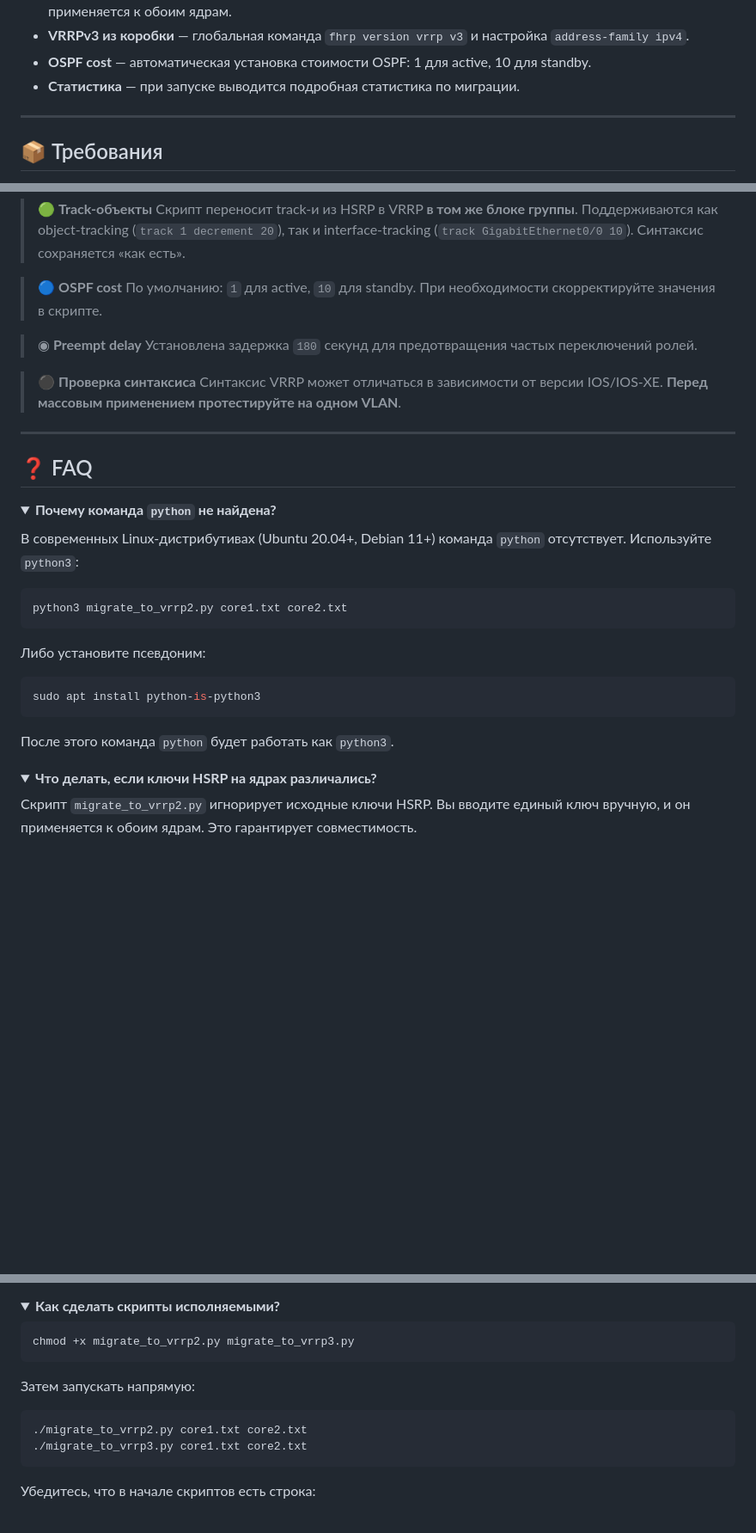
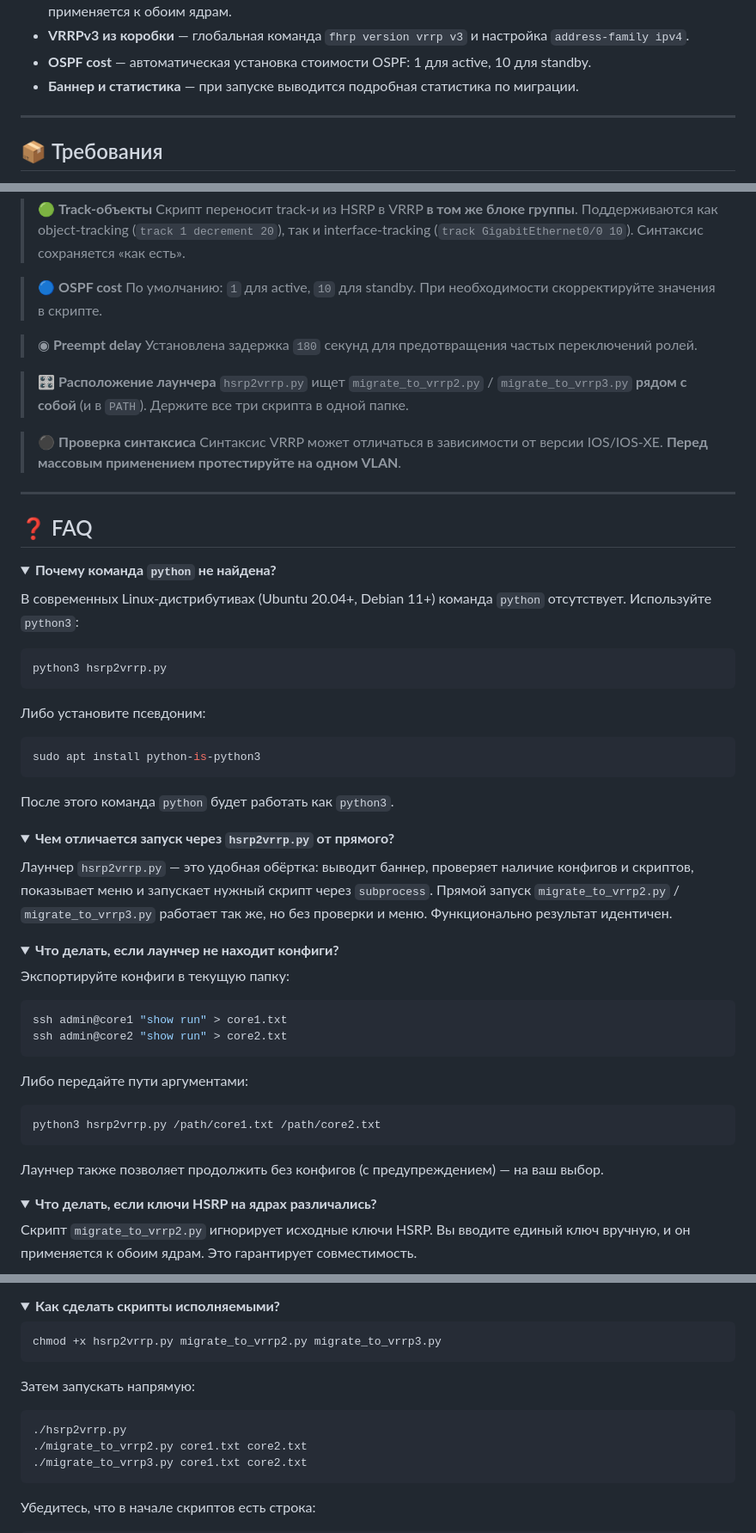
Before and after one commit to landev-ru/hsrp2vrrp, a Markdown page: README.md, 3 parts joined by grey strips. Shown at 86% size. GitHub-like rendering; folded sections open; blank space fills up the shorter version.

````diff
--- a/README.md
+++ b/README.md
@@ -75,7 +80,7 @@
 - **Аутентификация VRRPv2** — интерактивный выбор: без аутентификации, текстовая или MD5. Единый ключ применяется к обоим ядрам.
 - **VRRPv3 из коробки** — глобальная команда `fhrp version vrrp v3` и настройка `address-family ipv4`.
 - **OSPF cost** — автоматическая установка стоимости OSPF: 1 для active, 10 для standby.
-- **Статистика** — при запуске выводится подробная статистика по миграции.
+- **Баннер и статистика** — при запуске выводится подробная статистика по миграции.
 
 ---
 
@@ -432,6 +476,9 @@ hsrp2vrrp/
 > ◉ **Preempt delay**
 > Установлена задержка `180` секунд для предотвращения частых переключений ролей.
 
+> 🎛 **Расположение лаунчера**
+> `hsrp2vrrp.py` ищет `migrate_to_vrrp2.py` / `migrate_to_vrrp3.py` **рядом с собой** (и в `PATH`). Держите все три скрипта в одной папке.
+
 > ⚫ **Проверка синтаксиса**
 > Синтаксис VRRP может отличаться в зависимости от версии IOS/IOS-XE. **Перед массовым применением протестируйте на одном VLAN**.
 
@@ -445,7 +492,7 @@ hsrp2vrrp/
 В современных Linux-дистрибутивах (Ubuntu 20.04+, Debian 11+) команда `python` отсутствует. Используйте `python3`:
 
 ```bash
-python3 migrate_to_vrrp2.py core1.txt core2.txt
+python3 hsrp2vrrp.py
 ```
 
 Либо установите псевдоним:
@@ -455,6 +502,31 @@ sudo apt install python-is-python3
 ```
 
 После этого команда `python` будет работать как `python3`.
+</details>
+
+<details>
+<summary><b>Чем отличается запуск через <code>hsrp2vrrp.py</code> от прямого?</b></summary>
+
+Лаунчер `hsrp2vrrp.py` — это удобная обёртка: выводит баннер, проверяет наличие конфигов и скриптов, показывает меню и запускает нужный скрипт через `subprocess`. Прямой запуск `migrate_to_vrrp2.py` / `migrate_to_vrrp3.py` работает так же, но без проверки и меню. Функционально результат идентичен.
+</details>
+
+<details>
+<summary><b>Что делать, если лаунчер не находит конфиги?</b></summary>
+
+Экспортируйте конфиги в текущую папку:
+
+```bash
+ssh admin@core1 "show run" > core1.txt
+ssh admin@core2 "show run" > core2.txt
+```
+
+Либо передайте пути аргументами:
+
+```bash
+python3 hsrp2vrrp.py /path/core1.txt /path/core2.txt
+```
+
+Лаунчер также позволяет продолжить без конфигов (с предупреждением) — на ваш выбор.
 </details>
 
 <details>
@@ -499,12 +571,13 @@ sudo apt install python-is-python3
 <summary><b>Как сделать скрипты исполняемыми?</b></summary>
 
 ```bash
-chmod +x migrate_to_vrrp2.py migrate_to_vrrp3.py
+chmod +x hsrp2vrrp.py migrate_to_vrrp2.py migrate_to_vrrp3.py
 ```
 
 Затем запускать напрямую:
 
 ```bash
+./hsrp2vrrp.py
 ./migrate_to_vrrp2.py core1.txt core2.txt
 ./migrate_to_vrrp3.py core1.txt core2.txt
 ```
````
Also changed, not shown: other parts of README.md (+53 -9 lines).
